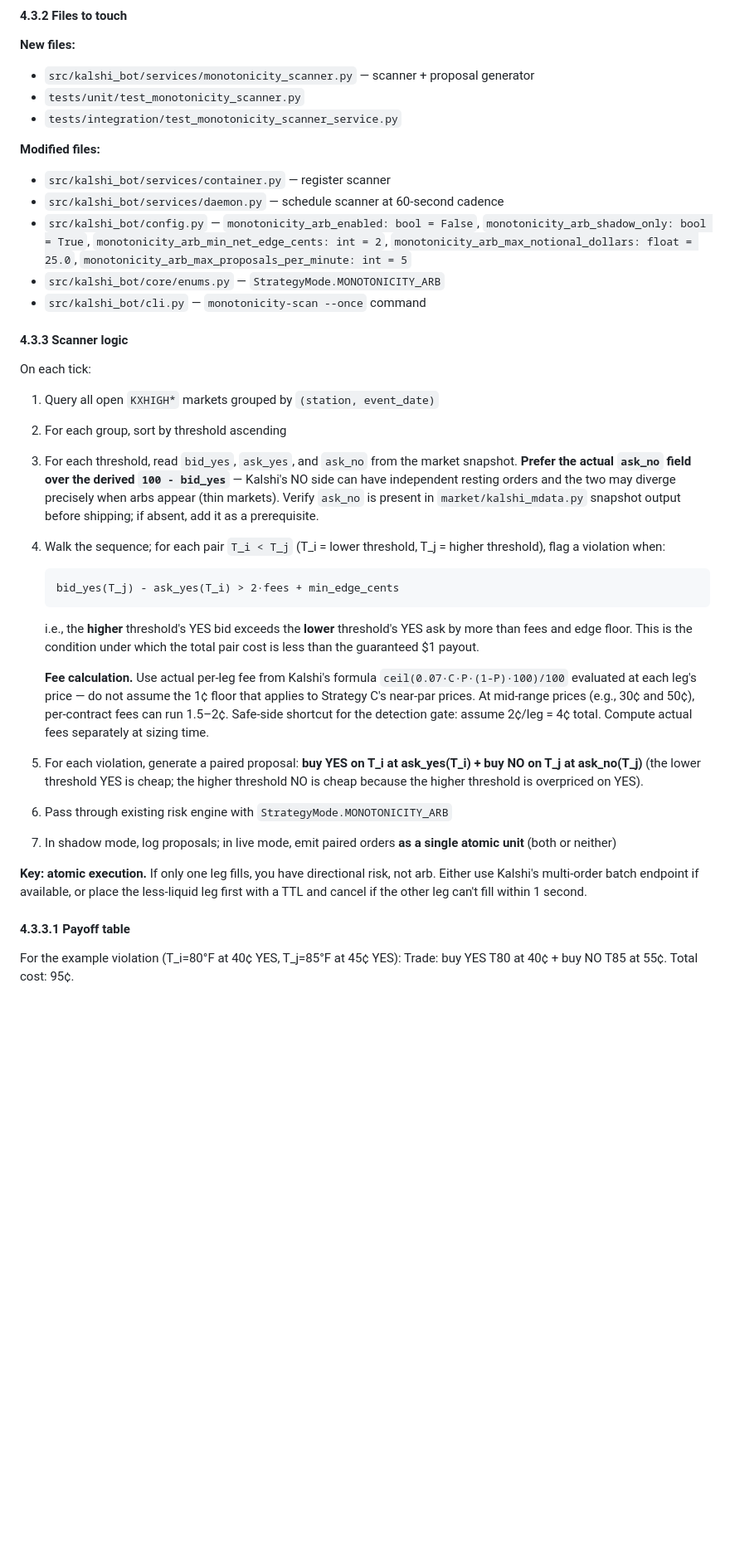
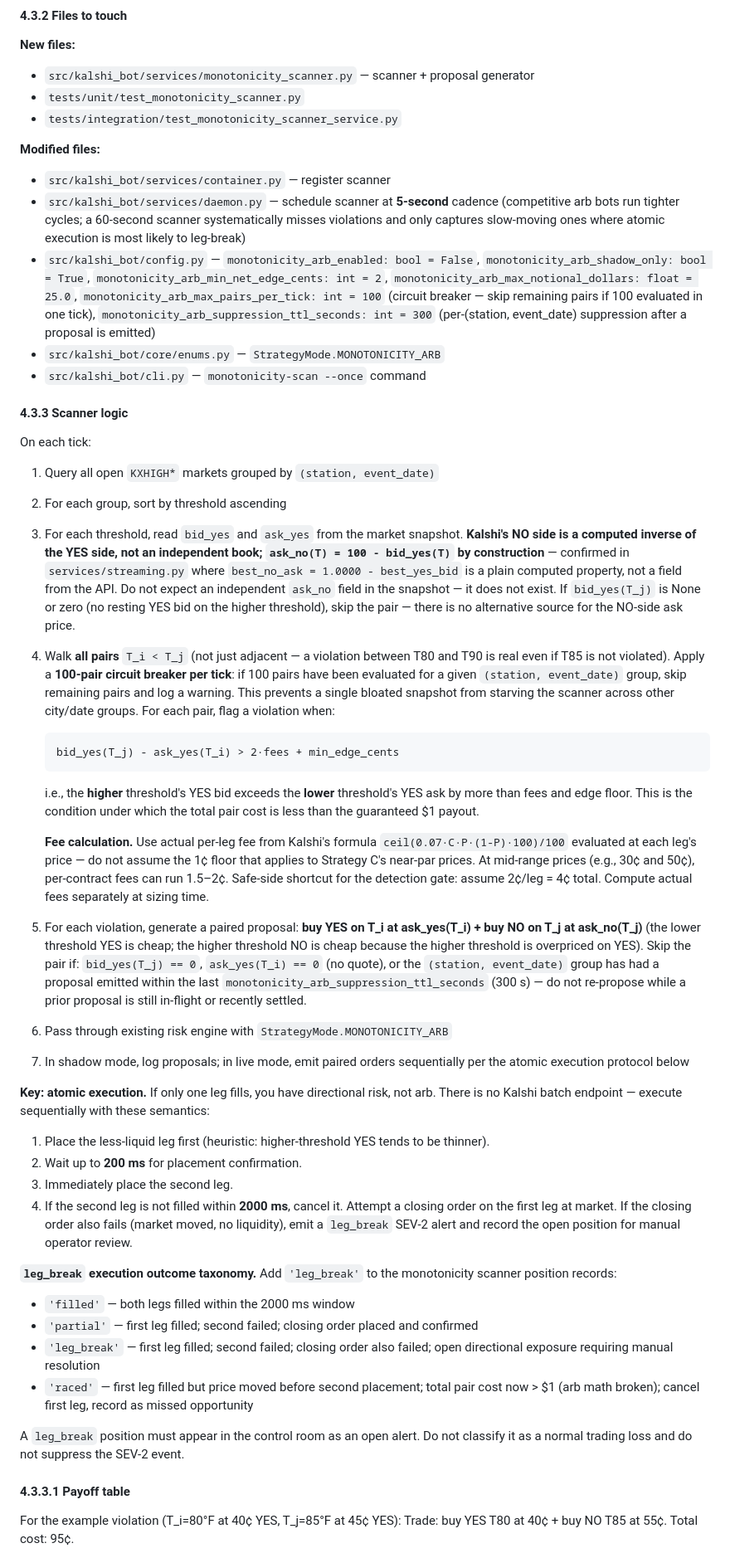
Before and after one commit to mnem0nic7/kalshi_bot, a Markdown page: docs/strategy/kalshi_build_spec.md, the part around one of its changes. Shown at 83% size. Rendered like a GitHub page; blank space fills up the shorter version.

Commit message:
spec: §4.3 consolidation — ask_no fix, leg_break, 5s cadence, all-pairs scan
- Remove false claim that ask_no is an independent field; `ask_no(T) = 100 -
  bid_yes(T)` by construction (confirmed services/streaming.py); skip pair
  when bid_yes(T_j) is None or zero
- Replace "place less-liquid leg with 1s TTL" with full leg_break protocol:
  200ms placement, 2000ms fill timeout, closing order attempt, SEV-2 alert,
  four-state taxonomy (filled/partial/leg_break/raced)
- Change scanner daemon cadence 60s → 5s with rationale
- Replace max_proposals_per_minute with max_pairs_per_tick=100 circuit breaker
  and suppression_ttl_seconds=300 per-(station, event_date)
- Clarify step 4: all pairs (not adjacent-only), with skip conditions for
  zero-quote legs
- Update shadow criterion 2: primary gates are detection correctness +
  execution feasibility, not P&L (strategy too rare for P&L statistics)

Co-Authored-By: Claude Sonnet 4.6 <noreply@anthropic.com>

````diff
--- a/docs/strategy/kalshi_build_spec.md
+++ b/docs/strategy/kalshi_build_spec.md
@@ -694,8 +694,8 @@ A scanner service that runs every N seconds over current open `KXHIGH*` markets,
 
 **Modified files:**
 - `src/kalshi_bot/services/container.py` — register scanner
-- `src/kalshi_bot/services/daemon.py` — schedule scanner at 60-second cadence
-- `src/kalshi_bot/config.py` — `monotonicity_arb_enabled: bool = False`, `monotonicity_arb_shadow_only: bool = True`, `monotonicity_arb_min_net_edge_cents: int = 2`, `monotonicity_arb_max_notional_dollars: float = 25.0`, `monotonicity_arb_max_proposals_per_minute: int = 5`
+- `src/kalshi_bot/services/daemon.py` — schedule scanner at **5-second** cadence (competitive arb bots run tighter cycles; a 60-second scanner systematically misses violations and only captures slow-moving ones where atomic execution is most likely to leg-break)
+- `src/kalshi_bot/config.py` — `monotonicity_arb_enabled: bool = False`, `monotonicity_arb_shadow_only: bool = True`, `monotonicity_arb_min_net_edge_cents: int = 2`, `monotonicity_arb_max_notional_dollars: float = 25.0`, `monotonicity_arb_max_pairs_per_tick: int = 100` (circuit breaker — skip remaining pairs if 100 evaluated in one tick), `monotonicity_arb_suppression_ttl_seconds: int = 300` (per-(station, event_date) suppression after a proposal is emitted)
 - `src/kalshi_bot/core/enums.py` — `StrategyMode.MONOTONICITY_ARB`
 - `src/kalshi_bot/cli.py` — `monotonicity-scan --once` command
 
@@ -705,8 +705,8 @@ On each tick:
 
 1. Query all open `KXHIGH*` markets grouped by `(station, event_date)`
 2. For each group, sort by threshold ascending
-3. For each threshold, read `bid_yes`, `ask_yes`, and `ask_no` from the market snapshot. **Prefer the actual `ask_no` field over the derived `100 - bid_yes`** — Kalshi's NO side can have independent resting orders and the two may diverge precisely when arbs appear (thin markets). Verify `ask_no` is present in `market/kalshi_mdata.py` snapshot output before shipping; if absent, add it as a prerequisite.
-4. Walk the sequence; for each pair `T_i < T_j` (T_i = lower threshold, T_j = higher threshold), flag a violation when:
+3. For each threshold, read `bid_yes` and `ask_yes` from the market snapshot. **Kalshi's NO side is a computed inverse of the YES side, not an independent book; `ask_no(T) = 100 - bid_yes(T)` by construction** — confirmed in `services/streaming.py` where `best_no_ask = 1.0000 - best_yes_bid` is a plain computed property, not a field from the API. Do not expect an independent `ask_no` field in the snapshot — it does not exist. If `bid_yes(T_j)` is None or zero (no resting YES bid on the higher threshold), skip the pair — there is no alternative source for the NO-side ask price.
+4. Walk **all pairs** `T_i < T_j` (not just adjacent — a violation between T80 and T90 is real even if T85 is not violated). Apply a **100-pair circuit breaker per tick**: if 100 pairs have been evaluated for a given `(station, event_date)` group, skip remaining pairs and log a warning. This prevents a single bloated snapshot from starving the scanner across other city/date groups. For each pair, flag a violation when:
    ```
    bid_yes(T_j) - ask_yes(T_i) > 2·fees + min_edge_cents
    ```
@@ -714,11 +714,24 @@ On each tick:
 
    **Fee calculation.** Use actual per-leg fee from Kalshi's formula `ceil(0.07·C·P·(1-P)·100)/100` evaluated at each leg's price — do not assume the 1¢ floor that applies to Strategy C's near-par prices. At mid-range prices (e.g., 30¢ and 50¢), per-contract fees can run 1.5–2¢. Safe-side shortcut for the detection gate: assume 2¢/leg = 4¢ total. Compute actual fees separately at sizing time.
 
-5. For each violation, generate a paired proposal: **buy YES on T_i at ask_yes(T_i) + buy NO on T_j at ask_no(T_j)** (the lower threshold YES is cheap; the higher threshold NO is cheap because the higher threshold is overpriced on YES).
+5. For each violation, generate a paired proposal: **buy YES on T_i at ask_yes(T_i) + buy NO on T_j at ask_no(T_j)** (the lower threshold YES is cheap; the higher threshold NO is cheap because the higher threshold is overpriced on YES). Skip the pair if: `bid_yes(T_j) == 0`, `ask_yes(T_i) == 0` (no quote), or the `(station, event_date)` group has had a proposal emitted within the last `monotonicity_arb_suppression_ttl_seconds` (300 s) — do not re-propose while a prior proposal is still in-flight or recently settled.
 6. Pass through existing risk engine with `StrategyMode.MONOTONICITY_ARB`
-7. In shadow mode, log proposals; in live mode, emit paired orders **as a single atomic unit** (both or neither)
+7. In shadow mode, log proposals; in live mode, emit paired orders sequentially per the atomic execution protocol below
 
-**Key: atomic execution.** If only one leg fills, you have directional risk, not arb. Either use Kalshi's multi-order batch endpoint if available, or place the less-liquid leg first with a TTL and cancel if the other leg can't fill within 1 second.
+**Key: atomic execution.** If only one leg fills, you have directional risk, not arb. There is no Kalshi batch endpoint — execute sequentially with these semantics:
+
+1. Place the less-liquid leg first (heuristic: higher-threshold YES tends to be thinner).
+2. Wait up to **200 ms** for placement confirmation.
+3. Immediately place the second leg.
+4. If the second leg is not filled within **2000 ms**, cancel it. Attempt a closing order on the first leg at market. If the closing order also fails (market moved, no liquidity), emit a `leg_break` SEV-2 alert and record the open position for manual operator review.
+
+**`leg_break` execution outcome taxonomy.** Add `'leg_break'` to the monotonicity scanner position records:
+- `'filled'` — both legs filled within the 2000 ms window
+- `'partial'` — first leg filled; second failed; closing order placed and confirmed
+- `'leg_break'` — first leg filled; second failed; closing order also failed; open directional exposure requiring manual resolution
+- `'raced'` — first leg filled but price moved before second placement; total pair cost now > $1 (arb math broken); cancel first leg, record as missed opportunity
+
+A `leg_break` position must appear in the control room as an open alert. Do not classify it as a normal trading loss and do not suppress the SEV-2 event.
 
 #### 4.3.3.1 Payoff table
 
````
Also changed, not shown: other parts of docs/strategy/kalshi_build_spec.md (+4 -1 lines).
